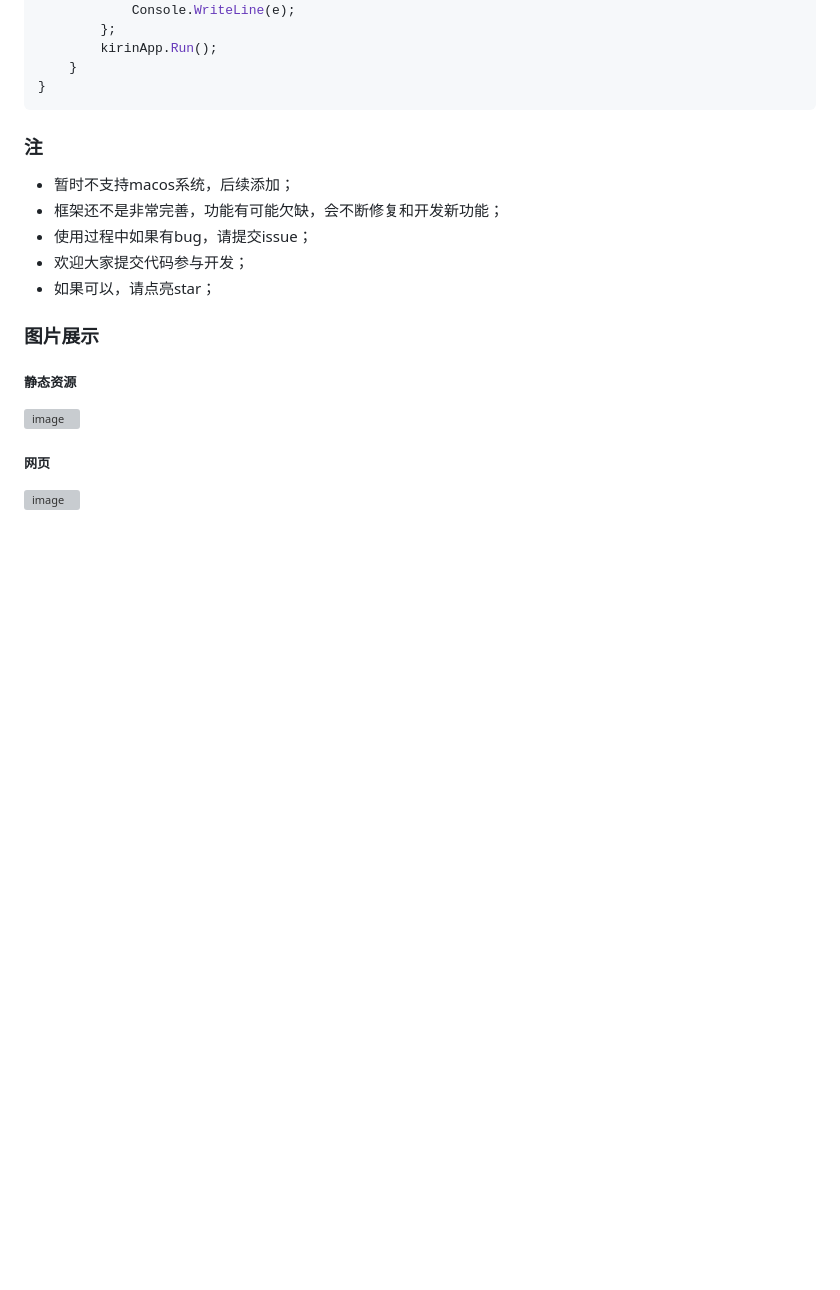
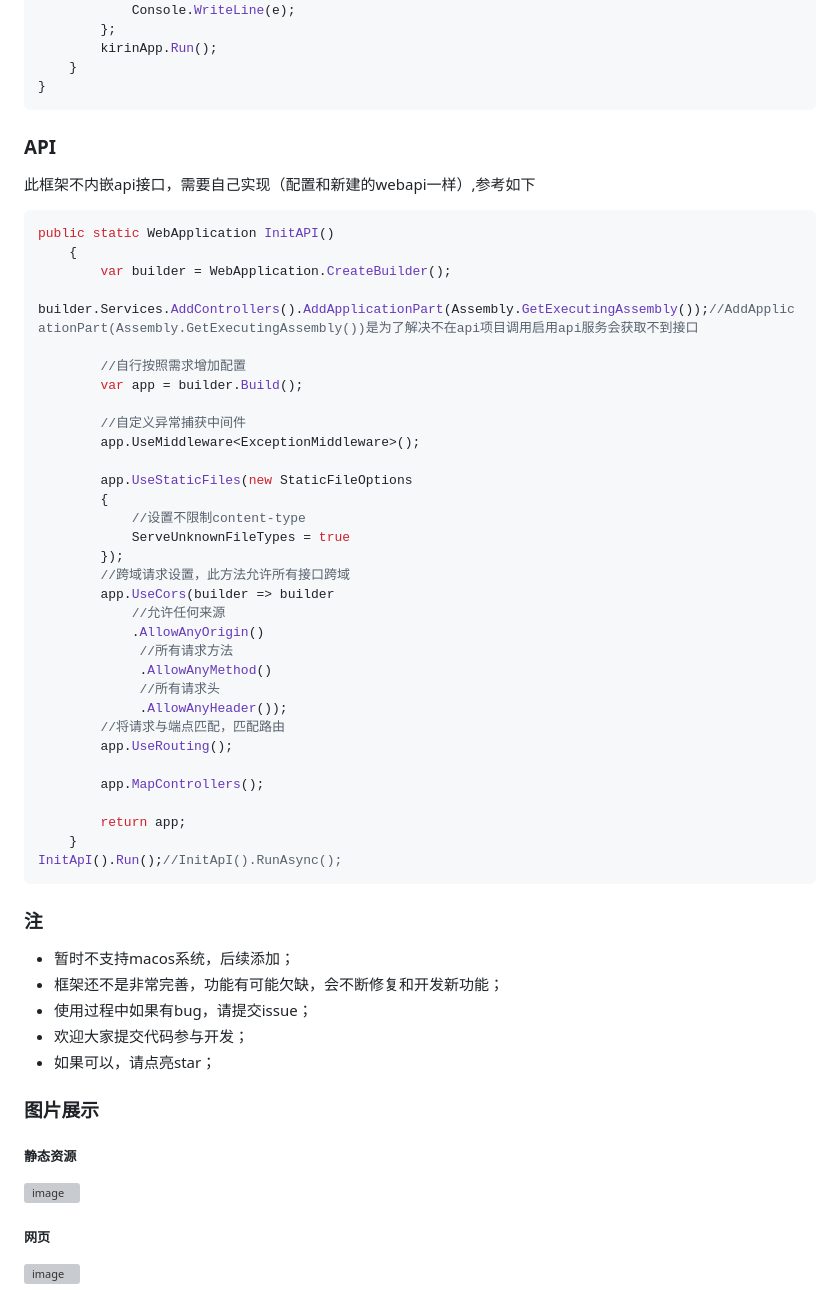
Before and after one commit to caoyiliang/KirinApp, a Markdown page: README.md, the part around the change. Rendered like a GitHub page; blank space fills up the shorter version; grey boxes are pictures that could not be loaded.

````diff
--- a/README.md
+++ b/README.md
@@ -71,7 +71,42 @@ class Program
     }
 }
 ```
+### API
+此框架不内嵌api接口，需要自己实现（配置和新建的webapi一样）,参考如下
+```C#
+public static WebApplication InitAPI()
+    {
+        var builder = WebApplication.CreateBuilder();
+        builder.Services.AddControllers().AddApplicationPart(Assembly.GetExecutingAssembly());//AddApplicationPart(Assembly.GetExecutingAssembly())是为了解决不在api项目调用启用api服务会获取不到接口
 
+        //自行按照需求增加配置
+        var app = builder.Build();
+
+        //自定义异常捕获中间件
+        app.UseMiddleware<ExceptionMiddleware>();
+
+        app.UseStaticFiles(new StaticFileOptions
+        {
+            //设置不限制content-type
+            ServeUnknownFileTypes = true
+        });
+        //跨域请求设置，此方法允许所有接口跨域
+        app.UseCors(builder => builder
+            //允许任何来源
+            .AllowAnyOrigin()
+             //所有请求方法
+             .AllowAnyMethod()
+             //所有请求头
+             .AllowAnyHeader());
+        //将请求与端点匹配，匹配路由
+        app.UseRouting();
+
+        app.MapControllers();
+
+        return app;
+    }
+InitApI().Run();//InitApI().RunAsync();
+```
 ### 注
  - 暂时不支持macos系统，后续添加；
  - 框架还不是非常完善，功能有可能欠缺，会不断修复和开发新功能；
````
